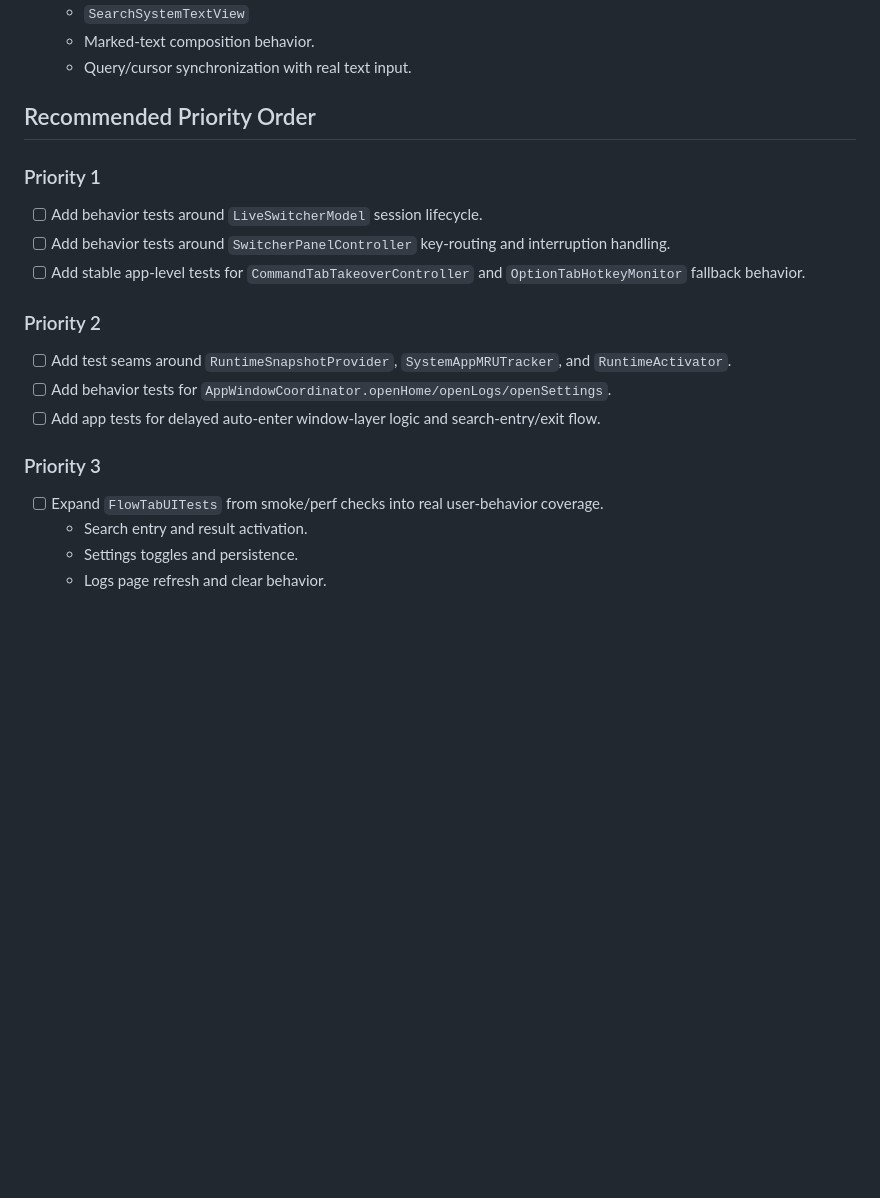
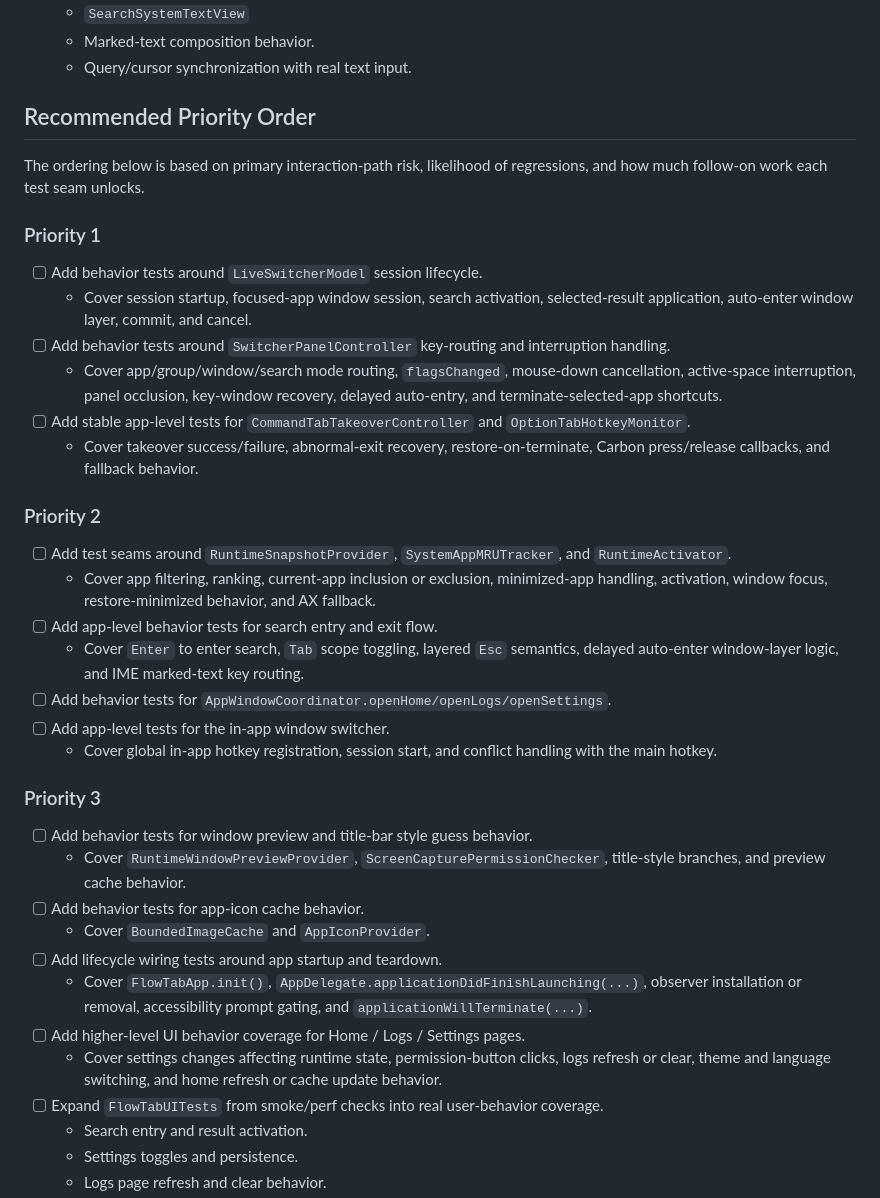
Before and after one commit to potato-dumplings/Flow-Tab, a Markdown page: TEST_COVERAGE_CHECKLIST.md, the part around the change. Rendered like a GitHub page; blank space fills up the shorter version.

Commit message:
docs: refine test coverage priorities

```diff
--- a/TEST_COVERAGE_CHECKLIST.md
+++ b/TEST_COVERAGE_CHECKLIST.md
@@ -178,20 +178,37 @@ This checklist summarizes the current automated test coverage for FlowTab, inclu
 
 ## Recommended Priority Order
 
+The ordering below is based on primary interaction-path risk, likelihood of regressions, and how much follow-on work each test seam unlocks.
+
 ### Priority 1
 
 - [ ] Add behavior tests around `LiveSwitcherModel` session lifecycle.
+  - Cover session startup, focused-app window session, search activation, selected-result application, auto-enter window layer, commit, and cancel.
 - [ ] Add behavior tests around `SwitcherPanelController` key-routing and interruption handling.
-- [ ] Add stable app-level tests for `CommandTabTakeoverController` and `OptionTabHotkeyMonitor` fallback behavior.
+  - Cover app/group/window/search mode routing, `flagsChanged`, mouse-down cancellation, active-space interruption, panel occlusion, key-window recovery, delayed auto-entry, and terminate-selected-app shortcuts.
+- [ ] Add stable app-level tests for `CommandTabTakeoverController` and `OptionTabHotkeyMonitor`.
+  - Cover takeover success/failure, abnormal-exit recovery, restore-on-terminate, Carbon press/release callbacks, and fallback behavior.
 
 ### Priority 2
 
 - [ ] Add test seams around `RuntimeSnapshotProvider`, `SystemAppMRUTracker`, and `RuntimeActivator`.
+  - Cover app filtering, ranking, current-app inclusion or exclusion, minimized-app handling, activation, window focus, restore-minimized behavior, and AX fallback.
+- [ ] Add app-level behavior tests for search entry and exit flow.
+  - Cover `Enter` to enter search, `Tab` scope toggling, layered `Esc` semantics, delayed auto-enter window-layer logic, and IME marked-text key routing.
 - [ ] Add behavior tests for `AppWindowCoordinator.openHome/openLogs/openSettings`.
-- [ ] Add app tests for delayed auto-enter window-layer logic and search-entry/exit flow.
+- [ ] Add app-level tests for the in-app window switcher.
+  - Cover global in-app hotkey registration, session start, and conflict handling with the main hotkey.
 
 ### Priority 3
 
+- [ ] Add behavior tests for window preview and title-bar style guess behavior.
+  - Cover `RuntimeWindowPreviewProvider`, `ScreenCapturePermissionChecker`, title-style branches, and preview cache behavior.
+- [ ] Add behavior tests for app-icon cache behavior.
+  - Cover `BoundedImageCache` and `AppIconProvider`.
+- [ ] Add lifecycle wiring tests around app startup and teardown.
+  - Cover `FlowTabApp.init()`, `AppDelegate.applicationDidFinishLaunching(...)`, observer installation or removal, accessibility prompt gating, and `applicationWillTerminate(...)`.
+- [ ] Add higher-level UI behavior coverage for Home / Logs / Settings pages.
+  - Cover settings changes affecting runtime state, permission-button clicks, logs refresh or clear, theme and language switching, and home refresh or cache update behavior.
 - [ ] Expand `FlowTabUITests` from smoke/perf checks into real user-behavior coverage.
   - Search entry and result activation.
   - Settings toggles and persistence.
```
